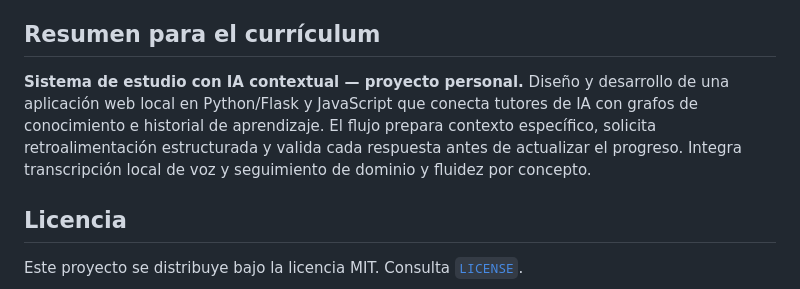
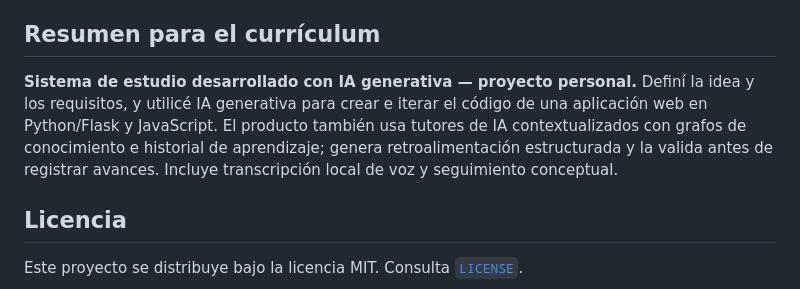
Before and after one commit to jlgmaarav/Sistema_de_estudio, a Markdown page: README.md, the part around the change. Rendered like a GitHub page.

Commit message:
Describir el desarrollo asistido por IA

```diff
--- a/README.md
+++ b/README.md
@@ -78,7 +78,7 @@ El repositorio contiene el código y los datos de ejemplo necesarios para entend
 
 ## Resumen para el currículum
 
-**Sistema de estudio con IA contextual — proyecto personal.** Diseño y desarrollo de una aplicación web local en Python/Flask y JavaScript que conecta tutores de IA con grafos de conocimiento e historial de aprendizaje. El flujo prepara contexto específico, solicita retroalimentación estructurada y valida cada respuesta antes de actualizar el progreso. Integra transcripción local de voz y seguimiento de dominio y fluidez por concepto.
+**Sistema de estudio desarrollado con IA generativa — proyecto personal.** Definí la idea y los requisitos, y utilicé IA generativa para crear e iterar el código de una aplicación web en Python/Flask y JavaScript. El producto también usa tutores de IA contextualizados con grafos de conocimiento e historial de aprendizaje; genera retroalimentación estructurada y la valida antes de registrar avances. Incluye transcripción local de voz y seguimiento conceptual.
 
 ## Licencia
 
```
